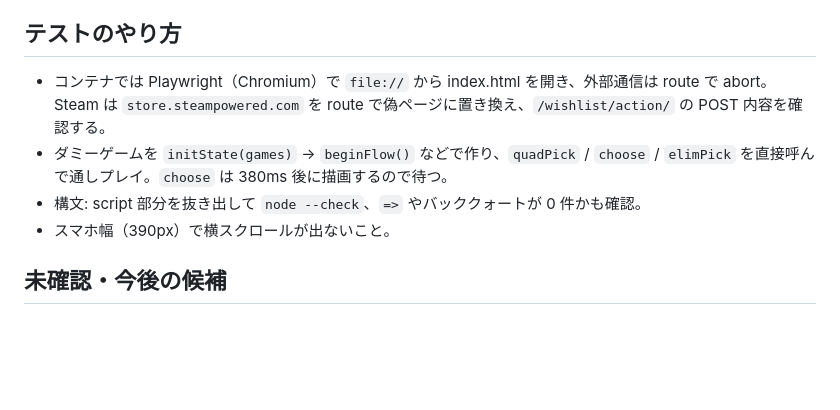
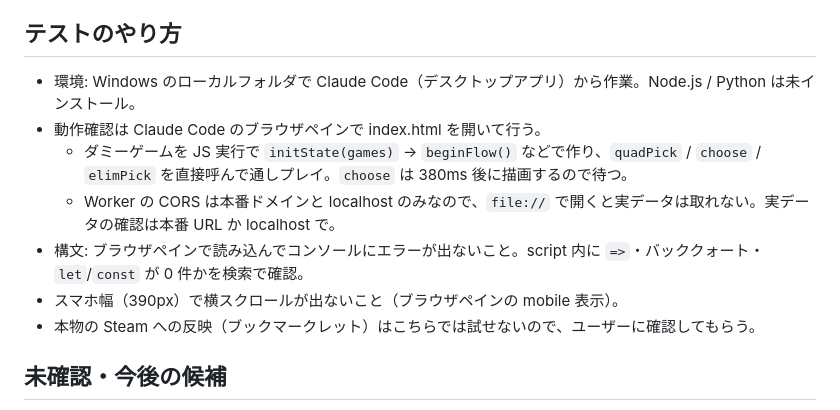
Before and after one commit to 4545nameless/steam-wishlist-ranker, a Markdown page: CLAUDE.md, the part around the change. Drawn GitHub-style; blank space fills up the shorter version.

Commit message:
CLAUDE.mdのテスト手順を更新

```diff
--- a/CLAUDE.md
+++ b/CLAUDE.md
@@ -57,10 +57,13 @@ Steam のウィッシュリストを、ゲーム感覚の選択で「次に買
 - ユーザーの希望: ブックマークを押したら即反映。2回目以降は作り直しでよい。
 
 ## テストのやり方
-- コンテナでは Playwright（Chromium）で `file://` から index.html を開き、外部通信は route で abort。Steam は `store.steampowered.com` を route で偽ページに置き換え、`/wishlist/action/` の POST 内容を確認する。
-- ダミーゲームを `initState(games)` → `beginFlow()` などで作り、`quadPick` / `choose` / `elimPick` を直接呼んで通しプレイ。`choose` は 380ms 後に描画するので待つ。
-- 構文: script 部分を抜き出して `node --check`、`=>` やバッククォートが 0 件かも確認。
-- スマホ幅（390px）で横スクロールが出ないこと。
+- 環境: Windows のローカルフォルダで Claude Code（デスクトップアプリ）から作業。Node.js / Python は未インストール。
+- 動作確認は Claude Code のブラウザペインで index.html を開いて行う。
+  - ダミーゲームを JS 実行で `initState(games)` → `beginFlow()` などで作り、`quadPick` / `choose` / `elimPick` を直接呼んで通しプレイ。`choose` は 380ms 後に描画するので待つ。
+  - Worker の CORS は本番ドメインと localhost のみなので、`file://` で開くと実データは取れない。実データの確認は本番 URL か localhost で。
+- 構文: ブラウザペインで読み込んでコンソールにエラーが出ないこと。script 内に `=>`・バッククォート・`let`/`const` が 0 件かを検索で確認。
+- スマホ幅（390px）で横スクロールが出ないこと（ブラウザペインの mobile 表示）。
+- 本物の Steam への反映（ブックマークレット）はこちらでは試せないので、ユーザーに確認してもらう。
 
 ## 未確認・今後の候補
 - 本物の Steam でランキング入りブックマークの反映（偽ページでは確認済み）。
```
